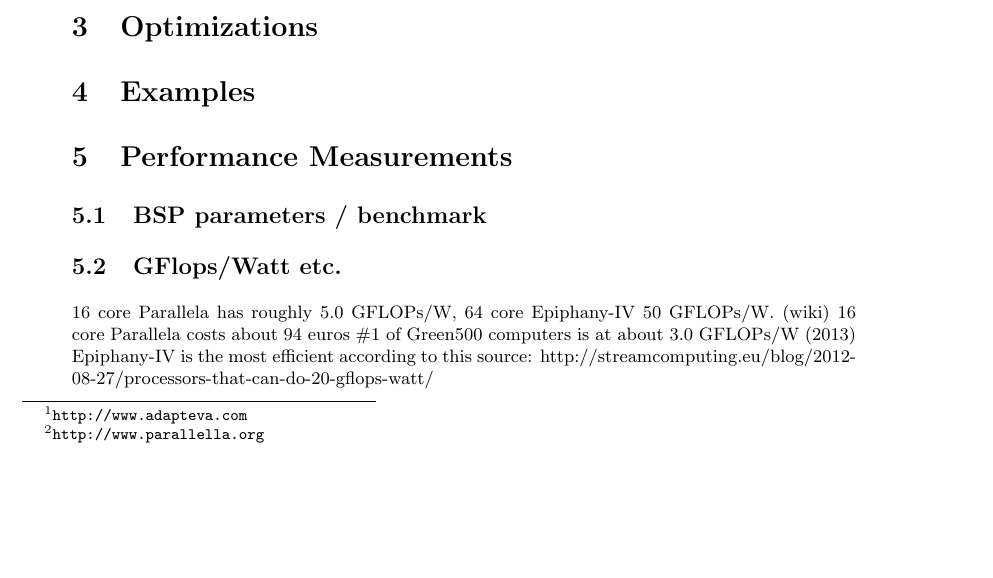
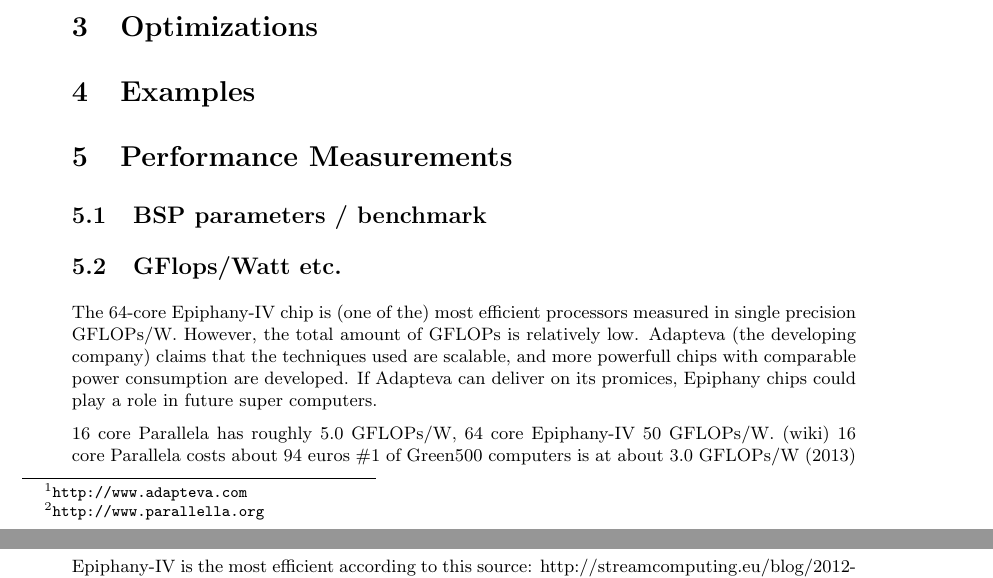
Before and after one commit to coduin/epiphany-bsp, a LaTeX document (tex/epbsp_report.tex): part of page 2 of 3 before the commit and two parts of pages 2 and 3 of 3 after it, the two joined at a grey line, cut so that both start at the same text, the shorter picture padded with empty space. Compiled offline with pdfLaTeX.

Commit message:
Added some explanation on power consumption

```diff
--- a/tex/epbsp_report.tex
+++ b/tex/epbsp_report.tex
@@ -116,6 +116,8 @@ Toy model, new architecture
 \subsection{BSP parameters / benchmark}
 
 \subsection{GFlops/Watt etc.}
+The 64-core Epiphany-IV chip is (one of the) most efficient processors measured in single precision GFLOPs/W. However, the total amount of GFLOPs is relatively low. Adapteva (the developing company) claims that the techniques used are scalable, and more powerfull chips with comparable power consumption are developed. If Adapteva can deliver on its promices, Epiphany chips could play a role in future super computers.
+
 16 core Parallela has roughly 5.0 GFLOPs/W, 64 core Epiphany-IV 50 GFLOPs/W. (wiki)
 16 core Parallela costs about 94 euros
 \#1 of Green500 computers is at about 3.0 GFLOPs/W (2013)
```
